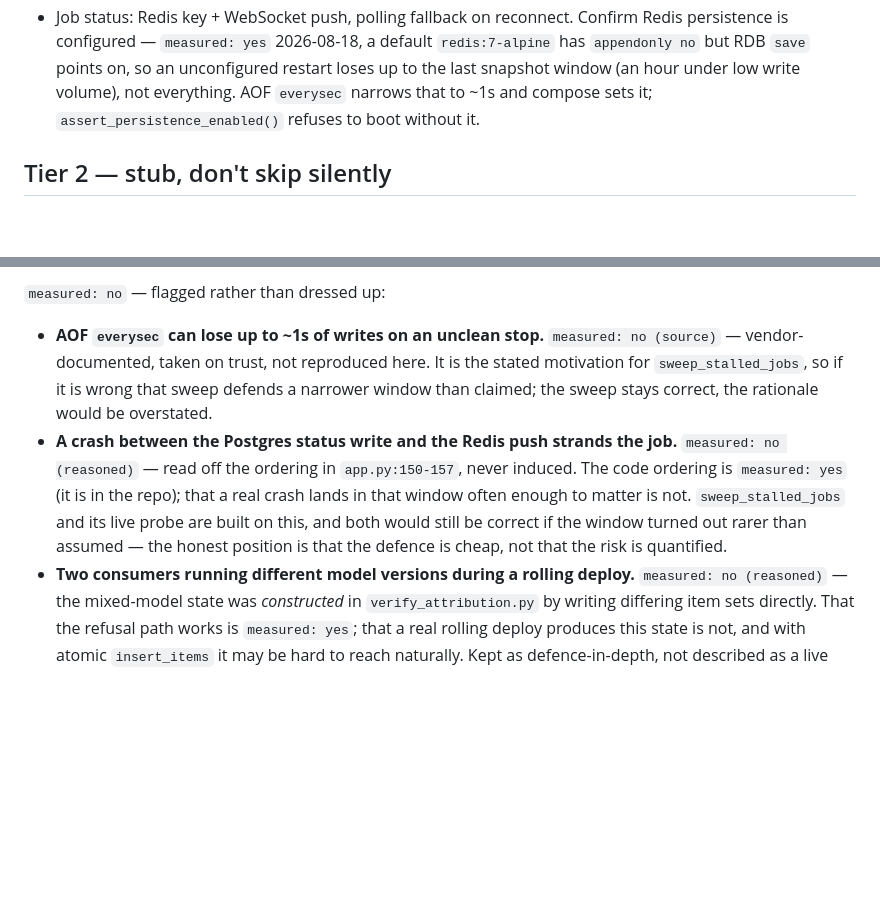
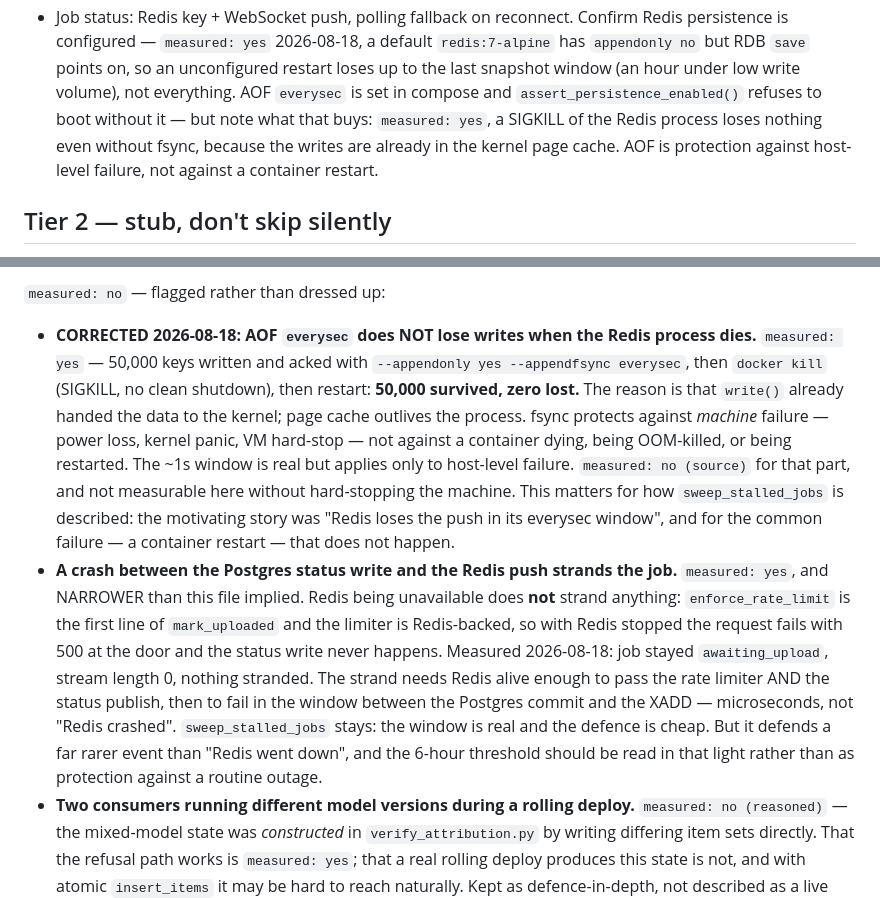
Before and after one commit to Graybeep/Deepfake, a Markdown page: CLAUDE.md, 2 parts joined by grey strips. GitHub-like rendering; blank space fills up the shorter version.

Commit message:
Convert reasoned claims to measured -- three more were wrong or overstated
Not waiting for the next accidental split to force a check. Grepped for
measured: no (reasoned), took everything cheap enough to just run, and ran it.
Both earlier false claims rode on priors that sounded like general knowledge --
"minimal image, so no curl", "no explicit AOF config, so nothing persisted" --
and priors are exactly what the tag exists to stop riding on tone.

1. CORRECTED. "AOF everysec can lose up to ~1s of writes on an unclean stop"
   does not apply to the failure this codebase actually cares about. 50,000 keys
   written and acked with appendonly yes / appendfsync everysec, then SIGKILL via
   docker kill, then restart: 50,000 survived, zero lost. write() had already
   handed the data to the kernel, and page cache outlives the process. fsync
   defends against machine failure -- power loss, kernel panic, VM hard-stop --
   not against a container dying, being OOM-killed, or restarting. The ~1s window
   is real for host-level failure only, and stays measured: no (source) because
   testing it means hard-stopping this machine.

2. CORRECTED and narrowed. "A crash between the Postgres status write and the
   Redis push strands the job" is true, but Redis being DOWN does not cause it.
   enforce_rate_limit is the first line of mark_uploaded and the limiter is
   Redis-backed, so with Redis stopped the request 500s at the door and the
   status write never happens. Measured: job stayed awaiting_upload, stream
   length 0, nothing stranded. The real window needs Redis alive enough to pass
   the rate limiter and the status publish, then to fail between the Postgres
   commit and the XADD -- microseconds, not an outage.

3. Tier 1's Redis bullet carried the same overstatement about what AOF buys and
   is corrected in place.

sweep_stalled_jobs stays in all cases: the window is real and the defence is
cheap. What changes is the story told about it. It was justified by "Redis loses
the push in its everysec window", and for the common failure -- a container
restart -- that does not happen. The 6-hour threshold should be read as covering
a rare precisely-timed failure, not a routine outage.

Three claims checked this pass, three wrong or overstated. That ratio is the
argument for the tag: none of them looked uncertain.

```diff
--- a/CLAUDE.md
+++ b/CLAUDE.md
@@ -66,8 +66,11 @@ Audio: Ingest → Chunk → Spectrogram → EfficientNet (audio model) → Aggre
   persistence is configured — `measured: yes` 2026-08-18, a default `redis:7-alpine`
   has `appendonly no` but RDB `save` points on, so an unconfigured restart loses up to
   the last snapshot window (an hour under low write volume), not everything. AOF
-  `everysec` narrows that to ~1s and compose sets it; `assert_persistence_enabled()`
-  refuses to boot without it.
+  `everysec` is set in compose and `assert_persistence_enabled()` refuses to boot
+  without it — but note what that buys: `measured: yes`, a SIGKILL of the Redis
+  process loses nothing even without fsync, because the writes are already in the
+  kernel page cache. AOF is protection against host-level failure, not against a
+  container restart.
 
 ## Tier 2 — stub, don't skip silently
 - Retention: score-band flag → cold storage, fixed 30-day timer. Call this "extended
@@ -214,18 +217,30 @@ than a citation:
 
 `measured: no` — flagged rather than dressed up:
 
-- **AOF `everysec` can lose up to ~1s of writes on an unclean stop.**
-  `measured: no (source)` — vendor-documented, taken on trust, not reproduced here. It
-  is the stated motivation for `sweep_stalled_jobs`, so if it is wrong that sweep
-  defends a narrower window than claimed; the sweep stays correct, the rationale would
-  be overstated.
+- **CORRECTED 2026-08-18: AOF `everysec` does NOT lose writes when the Redis process
+  dies.** `measured: yes` — 50,000 keys written and acked with
+  `--appendonly yes --appendfsync everysec`, then `docker kill` (SIGKILL, no clean
+  shutdown), then restart: **50,000 survived, zero lost.** The reason is that `write()`
+  already handed the data to the kernel; page cache outlives the process. fsync
+  protects against *machine* failure — power loss, kernel panic, VM hard-stop — not
+  against a container dying, being OOM-killed, or being restarted.
+  The ~1s window is real but applies only to host-level failure. `measured: no
+  (source)` for that part, and not measurable here without hard-stopping the machine.
+  This matters for how `sweep_stalled_jobs` is described: the motivating story was
+  "Redis loses the push in its everysec window", and for the common failure — a
+  container restart — that does not happen.
 - **A crash between the Postgres status write and the Redis push strands the job.**
-  `measured: no (reasoned)` — read off the ordering in `app.py:150-157`, never induced.
-  The code ordering is `measured: yes` (it is in the repo); that a real crash lands in
-  that window often enough to matter is not. `sweep_stalled_jobs` and its live probe
-  are built on this, and both would still be correct if the window turned out rarer
-  than assumed — the honest position is that the defence is cheap, not that the risk is
-  quantified.
+  `measured: yes`, and NARROWER than this file implied. Redis being unavailable does
+  **not** strand anything: `enforce_rate_limit` is the first line of `mark_uploaded`
+  and the limiter is Redis-backed, so with Redis stopped the request fails with 500 at
+  the door and the status write never happens. Measured 2026-08-18: job stayed
+  `awaiting_upload`, stream length 0, nothing stranded.
+  The strand needs Redis alive enough to pass the rate limiter AND the status publish,
+  then to fail in the window between the Postgres commit and the XADD — microseconds,
+  not "Redis crashed". `sweep_stalled_jobs` stays: the window is real and the defence
+  is cheap. But it defends a far rarer event than "Redis went down", and the 6-hour
+  threshold should be read in that light rather than as protection against a routine
+  outage.
 - **Two consumers running different model versions during a rolling deploy.**
   `measured: no (reasoned)` — the mixed-model state was *constructed* in
   `verify_attribution.py` by writing differing item sets directly. That the refusal
```
